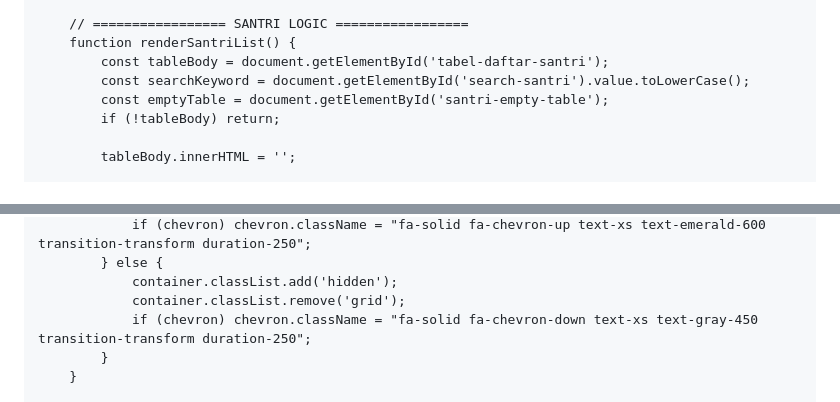
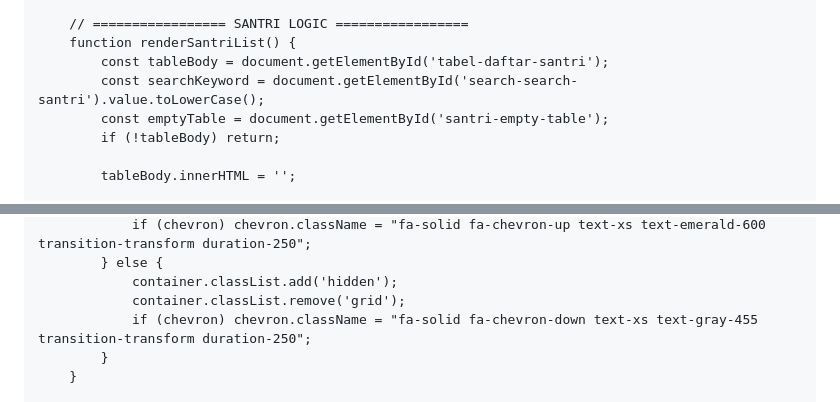
Before and after one commit to pphq4kampunginggris-pare/absensi-harian-hq4, a Markdown page: README.md, 2 parts joined by grey strips. Drawn GitHub-style.

```diff
--- a/README.md
+++ b/README.md
@@ -2262,7 +2275,7 @@
         // ================= SANTRI LOGIC =================
         function renderSantriList() {
             const tableBody = document.getElementById('tabel-daftar-santri');
-            const searchKeyword = document.getElementById('search-santri').value.toLowerCase();
+            const searchKeyword = document.getElementById('search-search-santri').value.toLowerCase();
             const emptyTable = document.getElementById('santri-empty-table');
             if (!tableBody) return;
 
@@ -2847,7 +2860,7 @@
             } else {
                 container.classList.add('hidden');
                 container.classList.remove('grid');
-                if (chevron) chevron.className = "fa-solid fa-chevron-down text-xs text-gray-450 transition-transform duration-250";
+                if (chevron) chevron.className = "fa-solid fa-chevron-down text-xs text-gray-455 transition-transform duration-250";
             }
         }
 
```
Also changed, not shown: other parts of README.md (+38 -25 lines).
